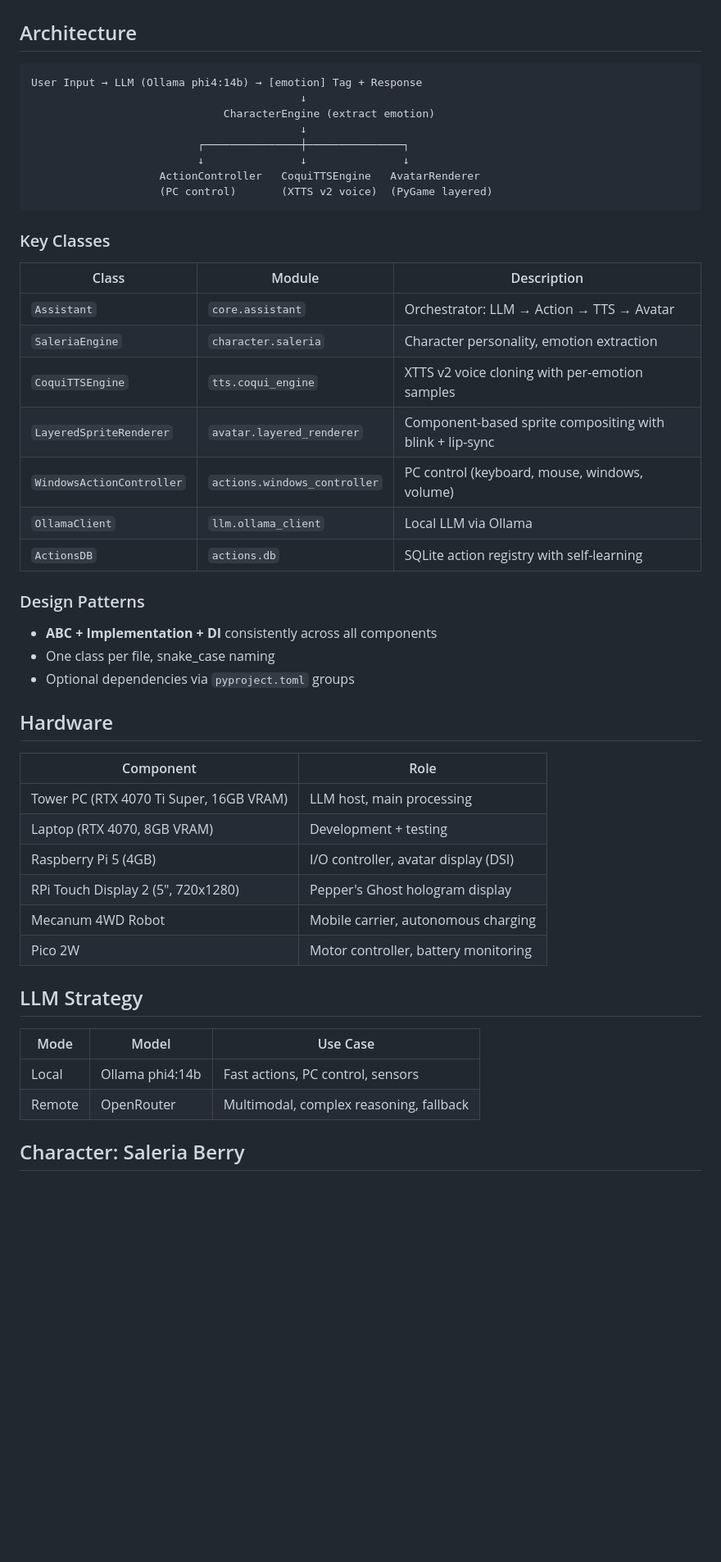
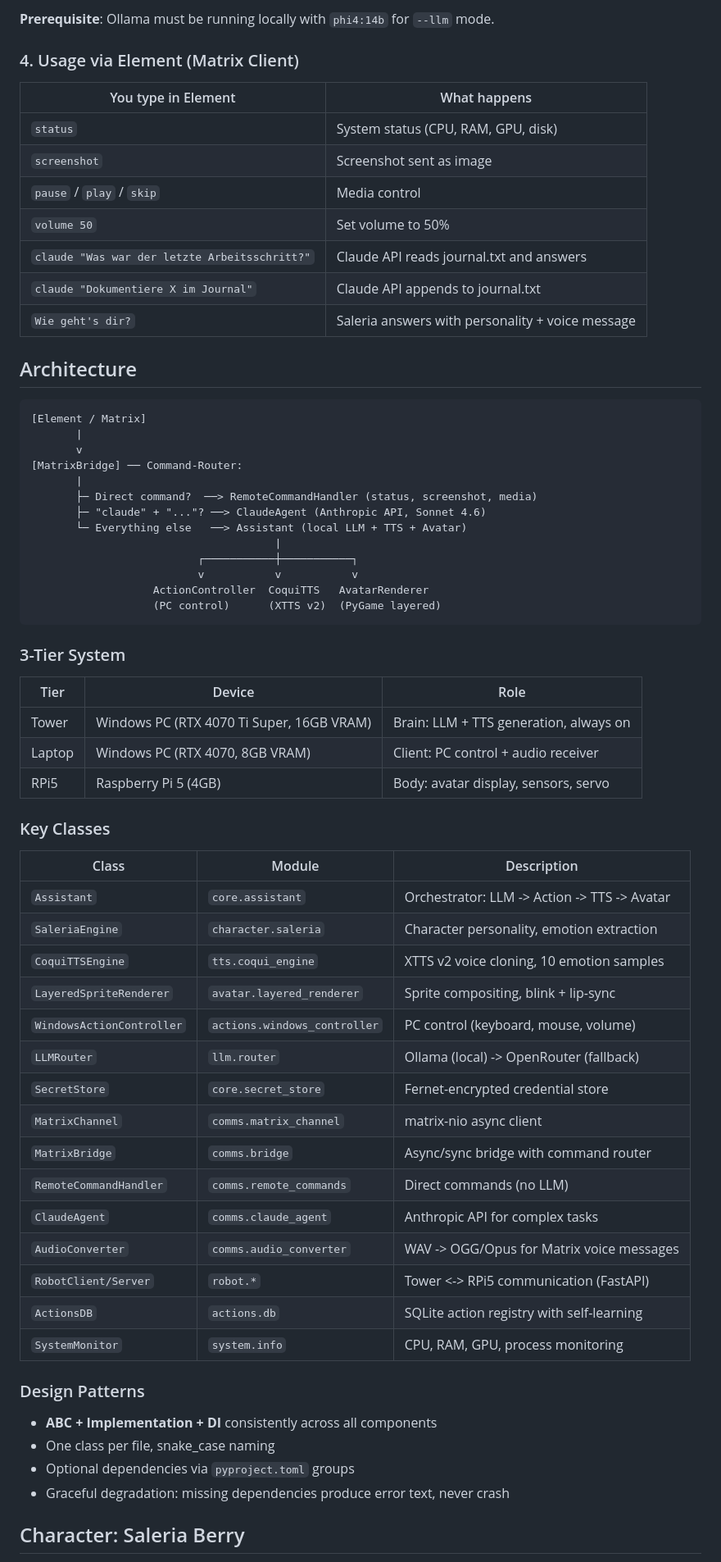
Before and after one commit to leratos/Elder-Berry, a Markdown page: README.md, the part around one of its changes. Shown at 82% size. GitHub-like rendering; blank space fills up the shorter version.

Commit message:
docs: README aktualisiert – Features, Quick Start, Architektur, Roadmap
Co-Authored-By: Claude Opus 4.6 (1M context) <noreply@anthropic.com>

````diff
--- a/README.md
+++ b/README.md
@@ -9,52 +87,69 @@ It combines local LLM processing, voice cloning (XTTS v2), emotion-driven avatar
+**Prerequisite**: Ollama must be running locally with `phi4:14b` for `--llm` mode.
+
+### 4. Usage via Element (Matrix Client)
+
+| You type in Element | What happens |
+|---|---|
+| `status` | System status (CPU, RAM, GPU, disk) |
+| `screenshot` | Screenshot sent as image |
+| `pause` / `play` / `skip` | Media control |
+| `volume 50` | Set volume to 50% |
+| `claude "Was war der letzte Arbeitsschritt?"` | Claude API reads journal.txt and answers |
+| `claude "Dokumentiere X im Journal"` | Claude API appends to journal.txt |
+| `Wie geht's dir?` | Saleria answers with personality + voice message |
 
 ## Architecture
 
 ```text
-User Input → LLM (Ollama phi4:14b) → [emotion] Tag + Response
-                                          ↓
-                              CharacterEngine (extract emotion)
-                                          ↓
-                          ┌───────────────┼───────────────┐
-                          ↓               ↓               ↓
-                    ActionController   CoquiTTSEngine   AvatarRenderer
-                    (PC control)       (XTTS v2 voice)  (PyGame layered)
+[Element / Matrix]
+       |
+       v
+[MatrixBridge] ── Command-Router:
+       |
+       ├─ Direct command?  ──> RemoteCommandHandler (status, screenshot, media)
+       ├─ "claude" + "..."? ──> ClaudeAgent (Anthropic API, Sonnet 4.6)
+       └─ Everything else   ──> Assistant (local LLM + TTS + Avatar)
+                                      |
+                          ┌───────────┼───────────┐
+                          v           v           v
+                   ActionController  CoquiTTS   AvatarRenderer
+                   (PC control)      (XTTS v2)  (PyGame layered)
 ```
+
+### 3-Tier System
+
+| Tier | Device | Role |
+|---|---|---|
+| Tower | Windows PC (RTX 4070 Ti Super, 16GB VRAM) | Brain: LLM + TTS generation, always on |
+| Laptop | Windows PC (RTX 4070, 8GB VRAM) | Client: PC control + audio receiver |
+| RPi5 | Raspberry Pi 5 (4GB) | Body: avatar display, sensors, servo |
 
 ### Key Classes
 
 | Class | Module | Description |
 |---|---|---|
-| `Assistant` | `core.assistant` | Orchestrator: LLM → Action → TTS → Avatar |
+| `Assistant` | `core.assistant` | Orchestrator: LLM -> Action -> TTS -> Avatar |
 | `SaleriaEngine` | `character.saleria` | Character personality, emotion extraction |
-| `CoquiTTSEngine` | `tts.coqui_engine` | XTTS v2 voice cloning with per-emotion samples |
-| `LayeredSpriteRenderer` | `avatar.layered_renderer` | Component-based sprite compositing with blink + lip-sync |
-| `WindowsActionController` | `actions.windows_controller` | PC control (keyboard, mouse, windows, volume) |
-| `OllamaClient` | `llm.ollama_client` | Local LLM via Ollama |
+| `CoquiTTSEngine` | `tts.coqui_engine` | XTTS v2 voice cloning, 10 emotion samples |
+| `LayeredSpriteRenderer` | `avatar.layered_renderer` | Sprite compositing, blink + lip-sync |
+| `WindowsActionController` | `actions.windows_controller` | PC control (keyboard, mouse, volume) |
+| `LLMRouter` | `llm.router` | Ollama (local) -> OpenRouter (fallback) |
+| `SecretStore` | `core.secret_store` | Fernet-encrypted credential store |
+| `MatrixChannel` | `comms.matrix_channel` | matrix-nio async client |
+| `MatrixBridge` | `comms.bridge` | Async/sync bridge with command router |
+| `RemoteCommandHandler` | `comms.remote_commands` | Direct commands (no LLM) |
+| `ClaudeAgent` | `comms.claude_agent` | Anthropic API for complex tasks |
+| `AudioConverter` | `comms.audio_converter` | WAV -> OGG/Opus for Matrix voice messages |
+| `RobotClient/Server` | `robot.*` | Tower <-> RPi5 communication (FastAPI) |
 | `ActionsDB` | `actions.db` | SQLite action registry with self-learning |
+| `SystemMonitor` | `system.info` | CPU, RAM, GPU, process monitoring |
 
 ### Design Patterns
 
 - **ABC + Implementation + DI** consistently across all components
 - One class per file, snake_case naming
 - Optional dependencies via `pyproject.toml` groups
-
-## Hardware
-
-| Component | Role |
-|---|---|
-| Tower PC (RTX 4070 Ti Super, 16GB VRAM) | LLM host, main processing |
-| Laptop (RTX 4070, 8GB VRAM) | Development + testing |
-| Raspberry Pi 5 (4GB) | I/O controller, avatar display (DSI) |
-| RPi Touch Display 2 (5", 720x1280) | Pepper's Ghost hologram display |
-| Mecanum 4WD Robot | Mobile carrier, autonomous charging |
-| Pico 2W | Motor controller, battery monitoring |
-
-## LLM Strategy
-
-| Mode | Model | Use Case |
-|---|---|---|
-| Local | Ollama phi4:14b | Fast actions, PC control, sensors |
-| Remote | OpenRouter | Multimodal, complex reasoning, fallback |
+- Graceful degradation: missing dependencies produce error text, never crash
 
 ## Character: Saleria Berry
 
````
Also changed, not shown: other parts of README.md (+126 -29 lines).
